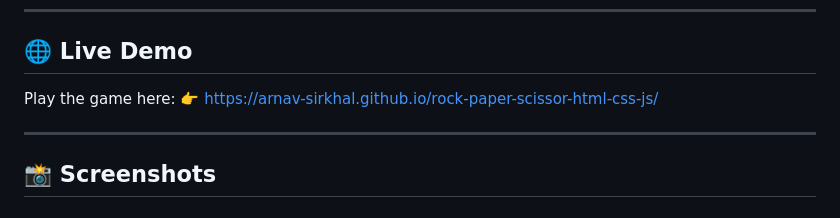
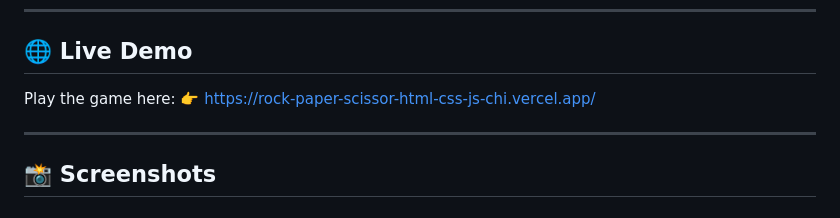
Before and after one commit to Arnav-Sirkhal/rock-paper-scissor-html-css-js, a Markdown page: README.md, the part around the change. GitHub-like rendering.

Commit message:
deployed on vercel

```diff
--- a/README.md
+++ b/README.md
@@ -39,7 +39,7 @@ This is a browser-based implementation of the classic **Rock Paper Scissors game
 ## 🌐 Live Demo
 
 Play the game here:
-👉 https://arnav-sirkhal.github.io/rock-paper-scissor-html-css-js/
+👉 https://rock-paper-scissor-html-css-js-chi.vercel.app/
 
 ---
 
```
